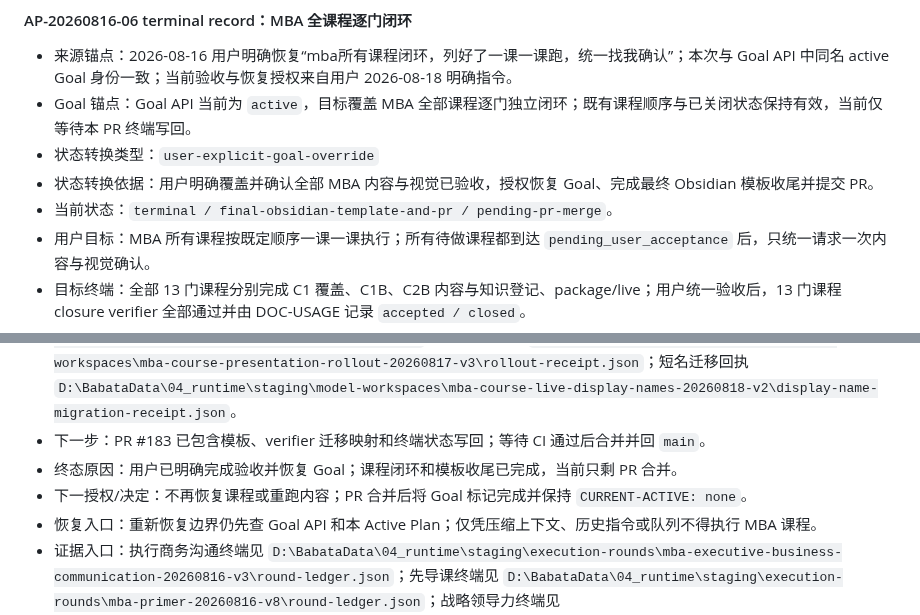
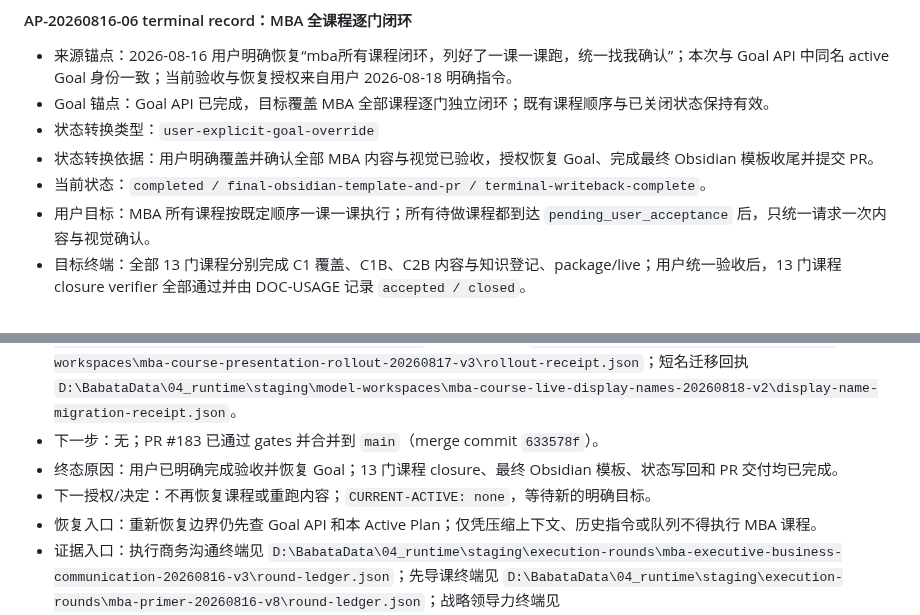
Before and after one commit to jadelaglace/babata, a Markdown page: 00_docs/04_process/04_f_ACTIVE_PLAN.md, 2 parts joined by grey strips. Rendered like a GitHub page.

Commit message:
Mark AP06 terminal writeback complete

```diff
--- a/00_docs/04_process/04_f_ACTIVE_PLAN.md
+++ b/00_docs/04_process/04_f_ACTIVE_PLAN.md
@@ -41,10 +41,10 @@ Goal 或本文尚未回写，只补终端状态、证据和清理，不重跑业
 #### AP-20260816-06 terminal record：MBA 全课程逐门闭环
 
 - 来源锚点：2026-08-16 用户明确恢复“mba所有课程闭环，列好了一课一课跑，统一找我确认”；本次与 Goal API 中同名 active Goal 身份一致；当前验收与恢复授权来自用户 2026-08-18 明确指令。
-- Goal 锚点：Goal API 当前为 `active`，目标覆盖 MBA 全部课程逐门独立闭环；既有课程顺序与已关闭状态保持有效，当前仅等待本 PR 终端写回。
+- Goal 锚点：Goal API 已完成，目标覆盖 MBA 全部课程逐门独立闭环；既有课程顺序与已关闭状态保持有效。
 - 状态转换类型：`user-explicit-goal-override`
 - 状态转换依据：用户明确覆盖并确认全部 MBA 内容与视觉已验收，授权恢复 Goal、完成最终 Obsidian 模板收尾并提交 PR。
-- 当前状态：`terminal / final-obsidian-template-and-pr / pending-pr-merge`。
+- 当前状态：`completed / final-obsidian-template-and-pr / terminal-writeback-complete`。
 - 用户目标：MBA 所有课程按既定顺序一课一课执行；所有待做课程都到达 `pending_user_acceptance` 后，只统一请求一次内容与视觉确认。
 - 目标终端：全部 13 门课程分别完成 C1 覆盖、C1B、C2B 内容与知识登记、package/live；用户统一验收后，13 门课程 closure verifier 全部通过并由 DOC-USAGE 记录 `accepted / closed`。
 - 不改变/保护边界：不重跑已关闭课程；不重做执行商务沟通已完成的 `19/19` C1B 准备；单课到达 `pending_user_acceptance` 后不打断用户、不等待逐门确认，直接按顺序推进下一门；先导课仍计为独立一课。
@@ -70,9 +70,9 @@ Goal 或本文尚未回写，只补终端状态、证据和清理，不重跑业
      - [第 3 项短名修正完成 / Agent / 2026-08-18] 已去除 `c2b`、`latest` 字段式后缀，并按用户更正去掉 `25春`、`MBAO/OMBA` 和四位课程号前缀；13 门 live 目录与入口现在只保留 `short_name` 课程本名，不改变内部身份和课程内容。两轮 13/13 live 目录逐文件哈希均保持一致；本轮只做目录/入口短名二次重命名，不重生成正文、不运行 C1B/知识登记/closure、不恢复 Goal。回执：`D:\BabataData\04_runtime\staging\model-workspaces\mba-course-live-display-names-20260818-v2\display-name-migration-receipt.json`。来源：`DFC-20260818-02`。
      - [第 4 项完成 / Agent / 2026-08-18] 最终 Obsidian v2 模板和短展示名已落地；10 门 closure verifier 使用 published migration package 与 live 比对，全部 `status=passed`、hash 差异 0；不重做课程内容或命名迁移。来源：`DFC-20260818-03`。
 - 证据入口：知识治理 successor 回执 `D:\BabataData\04_runtime\staging\model-workspaces\mba-course-governance-successor-20260817-v1\registration-receipt.json`；呈现 v2 回执 `D:\BabataData\04_runtime\staging\model-workspaces\mba-course-presentation-rollout-20260817-v3\rollout-receipt.json`；短名迁移回执 `D:\BabataData\04_runtime\staging\model-workspaces\mba-course-live-display-names-20260818-v2\display-name-migration-receipt.json`。
-- 下一步：PR #183 已包含模板、verifier 迁移映射和终端状态写回；等待 CI 通过后合并并回 `main`。
-- 终态原因：用户已明确完成验收并恢复 Goal；课程闭环和模板收尾已完成，当前只剩 PR 合并。
-- 下一授权/决定：不再恢复课程或重跑内容；PR 合并后将 Goal 标记完成并保持 `CURRENT-ACTIVE: none`。
+- 下一步：无；PR #183 已通过 gates 并合并到 `main`（merge commit `633578f`）。
+- 终态原因：用户已明确完成验收并恢复 Goal；13 门课程 closure、最终 Obsidian 模板、状态写回和 PR 交付均已完成。
+- 下一授权/决定：不再恢复课程或重跑内容；`CURRENT-ACTIVE: none`，等待新的明确目标。
 - 恢复入口：重新恢复边界仍先查 Goal API 和本 Active Plan；仅凭压缩上下文、历史指令或队列不得执行 MBA 课程。
 - 证据入口：执行商务沟通终端见 `D:\BabataData\04_runtime\staging\execution-rounds\mba-executive-business-communication-20260816-v3\round-ledger.json`；先导课终端见 `D:\BabataData\04_runtime\staging\execution-rounds\mba-primer-20260816-v8\round-ledger.json`；战略领导力终端见 `D:\BabataData\04_runtime\staging\execution-rounds\mba-strategic-leadership-20260816-v2\round-ledger.json`；组织行为学终端见 `D:\BabataData\04_runtime\staging\execution-rounds\mba-organizational-behavior-20260816-v1\round-ledger.json`；数据安全终端见 `D:\BabataData\04_runtime\staging\execution-rounds\mba-data-security-ethics-risk-20260816-v1\round-ledger.json`；管理经济学终端见 `D:\BabataData\04_runtime\staging\execution-rounds\mba-managerial-economics-20260816-v1\round-ledger.json`；商业分析成功终端见 `D:\BabataData\04_runtime\staging\execution-rounds\mba-business-analytics-20260816-v3\round-ledger.json`；全球商业环境终端见 `D:\BabataData\04_runtime\staging\execution-rounds\mba-global-business-environment-20260816-v1\round-ledger.json`；战略管理终端见 `D:\BabataData\04_runtime\staging\execution-rounds\mba-strategic-management-20260816-v1\round-ledger.json`，唯一 live 为 `C:\Users\Aiano\Documents\Obsidian Vault\Babata\MBA\战略管理`。
 
```
